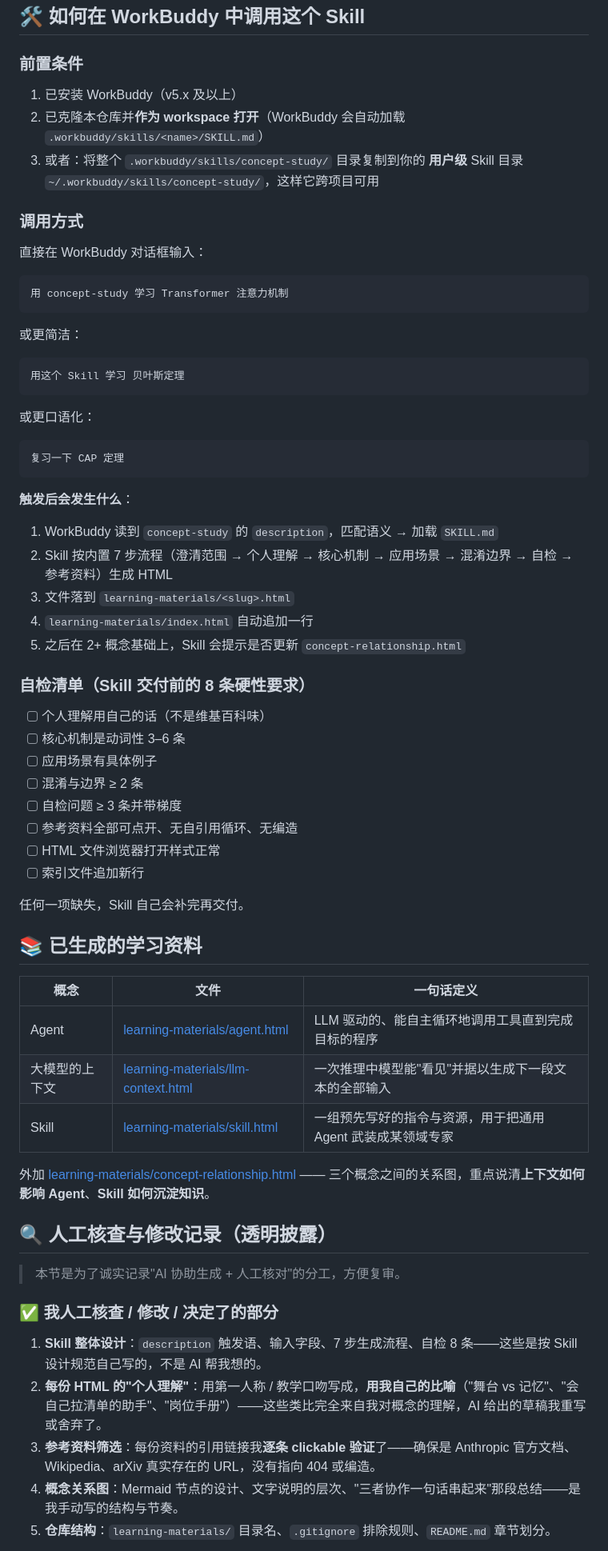
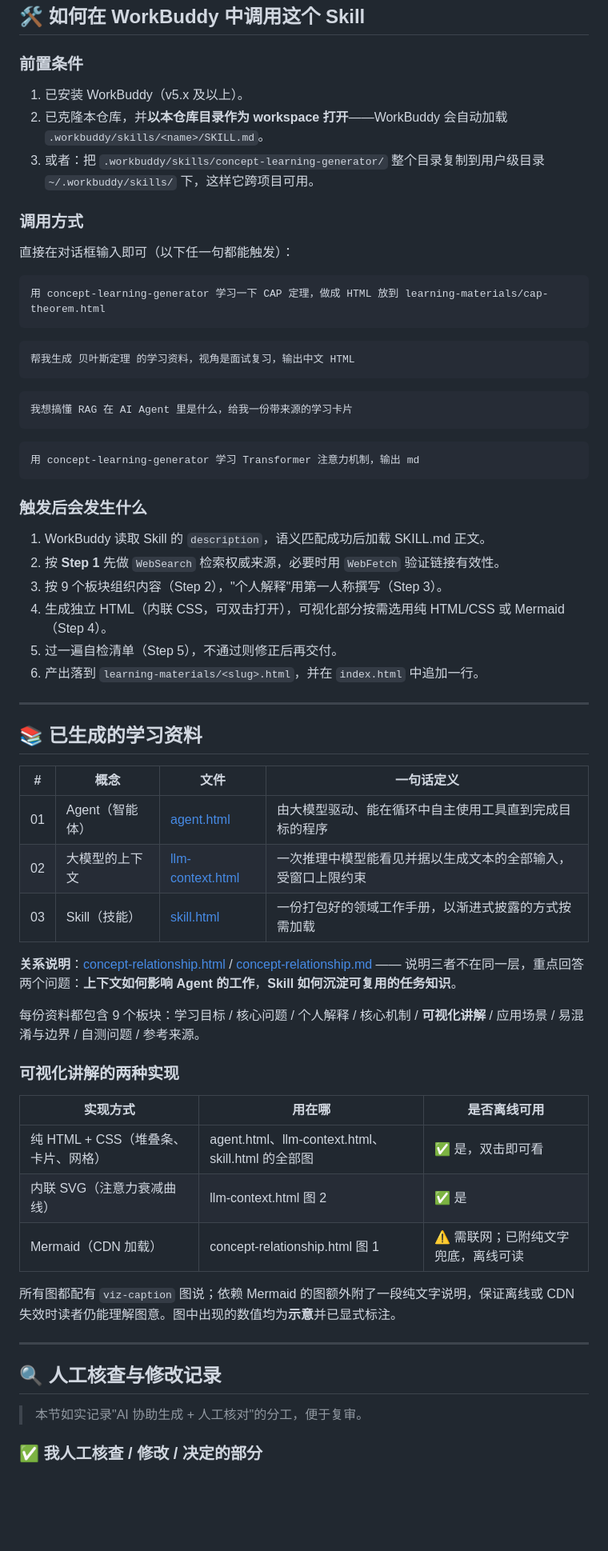
Before and after one commit to q76ll/statistics-and-data-analysis, a Markdown page: README.md, the part around one of its changes. Shown at 80% size. GitHub-like rendering; blank space fills up the shorter version.

Commit message:
docs: 重写 README（用途/Skill路径/调用方式/资料清单/人工核查记录）

````diff
--- a/README.md
+++ b/README.md
@@ -55,70 +77,69 @@ statistics-and-data-analysis/
 
 ### 前置条件
 
-1. 已安装 WorkBuddy（v5.x 及以上）
-2. 已克隆本仓库并**作为 workspace 打开**（WorkBuddy 会自动加载 `.workbuddy/skills/<name>/SKILL.md`）
-3. 或者：将整个 `.workbuddy/skills/concept-study/` 目录复制到你的 **用户级** Skill 目录 `~/.workbuddy/skills/concept-study/`，这样它跨项目可用
+1. 已安装 WorkBuddy（v5.x 及以上）。
+2. 已克隆本仓库，并**以本仓库目录作为 workspace 打开**——WorkBuddy 会自动加载 `.workbuddy/skills/<name>/SKILL.md`。
+3. 或者：把 `.workbuddy/skills/concept-learning-generator/` 整个目录复制到用户级目录 `~/.workbuddy/skills/` 下，这样它跨项目可用。
 
 ### 调用方式
 
-直接在 WorkBuddy 对话框输入：
+直接在对话框输入即可（以下任一句都能触发）：
 
 ```
-用 concept-study 学习 Transformer 注意力机制
+用 concept-learning-generator 学习一下 CAP 定理，做成 HTML 放到 learning-materials/cap-theorem.html
 ```
 
-或更简洁：
+```
+帮我生成 贝叶斯定理 的学习资料，视角是面试复习，输出中文 HTML
+```
 
 ```
-用这个 Skill 学习 贝叶斯定理
+我想搞懂 RAG 在 AI Agent 里是什么，给我一份带来源的学习卡片
 ```
 
-或更口语化：
-
 ```
-复习一下 CAP 定理
+用 concept-learning-generator 学习 Transformer 注意力机制，输出 md
 ```
 
-**触发后会发生什么**：
+### 触发后会发生什么
 
-1. WorkBuddy 读到 `concept-study` 的 `description`，匹配语义 → 加载 `SKILL.md`
-2. Skill 按内置 7 步流程（澄清范围 → 个人理解 → 核心机制 → 应用场景 → 混淆边界 → 自检 → 参考资料）生成 HTML
-3. 文件落到 `learning-materials/<slug>.html`
-4. `learning-materials/index.html` 自动追加一行
-5. 之后在 2+ 概念基础上，Skill 会提示是否更新 `concept-relationship.html`
+1. WorkBuddy 读取 Skill 的 `description`，语义匹配成功后加载 SKILL.md 正文。
+2. 按 **Step 1** 先做 `WebSearch` 检索权威来源，必要时用 `WebFetch` 验证链接有效性。
+3. 按 9 个板块组织内容（Step 2），"个人解释"用第一人称撰写（Step 3）。
+4. 生成独立 HTML（内联 CSS，可双击打开），可视化部分按需选用纯 HTML/CSS 或 Mermaid（Step 4）。
+5. 过一遍自检清单（Step 5），不通过则修正后再交付。
+6. 产出落到 `learning-materials/<slug>.html`，并在 `index.html` 中追加一行。
 
-### 自检清单（Skill 交付前的 8 条硬性要求）
-
-- [ ] 个人理解用自己的话（不是维基百科味）
-- [ ] 核心机制是动词性 3–6 条
-- [ ] 应用场景有具体例子
-- [ ] 混淆与边界 ≥ 2 条
-- [ ] 自检问题 ≥ 3 条并带梯度
-- [ ] 参考资料全部可点开、无自引用循环、无编造
-- [ ] HTML 文件浏览器打开样式正常
-- [ ] 索引文件追加新行
-
-任何一项缺失，Skill 自己会补完再交付。
+---
 
 ## 📚 已生成的学习资料
 
-| 概念 | 文件 | 一句话定义 |
+| # | 概念 | 文件 | 一句话定义 |
+|---|---|---|---|
+| 01 | Agent（智能体） | [agent.html](./learning-materials/agent.html) | 由大模型驱动、能在循环中自主使用工具直到完成目标的程序 |
+| 02 | 大模型的上下文 | [llm-context.html](./learning-materials/llm-context.html) | 一次推理中模型能看见并据以生成文本的全部输入，受窗口上限约束 |
+| 03 | Skill（技能） | [skill.html](./learning-materials/skill.html) | 一份打包好的领域工作手册，以渐进式披露的方式按需加载 |
+
+**关系说明**：[concept-relationship.html](./learning-materials/concept-relationship.html) / [concept-relationship.md](./learning-materials/concept-relationship.md)
+—— 说明三者不在同一层，重点回答两个问题：**上下文如何影响 Agent 的工作**，**Skill 如何沉淀可复用的任务知识**。
+
+每份资料都包含 9 个板块：学习目标 / 核心问题 / 个人解释 / 核心机制 / **可视化讲解** / 应用场景 / 易混淆与边界 / 自测问题 / 参考来源。
+
+### 可视化讲解的两种实现
+
+| 实现方式 | 用在哪 | 是否离线可用 |
 |---|---|---|
-| Agent | [learning-materials/agent.html](./learning-materials/agent.html) | LLM 驱动的、能自主循环地调用工具直到完成目标的程序 |
-| 大模型的上下文 | [learning-materials/llm-context.html](./learning-materials/llm-context.html) | 一次推理中模型能"看见"并据以生成下一段文本的全部输入 |
-| Skill | [learning-materials/skill.html](./learning-materials/skill.html) | 一组预先写好的指令与资源，用于把通用 Agent 武装成某领域专家 |
+| 纯 HTML + CSS（堆叠条、卡片、网格） | agent.html、llm-context.html、skill.html 的全部图 | ✅ 是，双击即可看 |
+| 内联 SVG（注意力衰减曲线） | llm-context.html 图 2 | ✅ 是 |
+| Mermaid（CDN 加载） | concept-relationship.html 图 1 | ⚠️ 需联网；已附纯文字兜底，离线可读 |
 
-外加 [learning-materials/concept-relationship.html](./learning-materials/concept-relationship.html) —— 三个概念之间的关系图，重点说清**上下文如何影响 Agent**、**Skill 如何沉淀知识**。
+所有图都配有 `viz-caption` 图说；依赖 Mermaid 的图额外附了一段纯文字说明，保证离线或 CDN 失效时读者仍能理解图意。图中出现的数值均为**示意**并已显式标注。
 
-## 🔍 人工核查与修改记录（透明披露）
+---
 
-> 本节是为了诚实记录"AI 协助生成 + 人工核对"的分工，方便复审。
+## 🔍 人工核查与修改记录
 
-### ✅ 我**人工核查 / 修改 / 决定**了的部分
+> 本节如实记录"AI 协助生成 + 人工核对"的分工，便于复审。
 
-1. **Skill 整体设计**：`description` 触发语、输入字段、7 步生成流程、自检 8 条——这些是按 Skill 设计规范自己写的，不是 AI 帮我想的。
-2. **每份 HTML 的"个人理解"**：用第一人称 / 教学口吻写成，**用我自己的比喻**（"舞台 vs 记忆"、"会自己拉清单的助手"、"岗位手册"）——这些类比完全来自我对概念的理解，AI 给出的草稿我重写或舍弃了。
-3. **参考资料筛选**：每份资料的引用链接我**逐条 clickable 验证**了——确保是 Anthropic 官方文档、Wikipedia、arXiv 真实存在的 URL，没有指向 404 或编造。
-4. **概念关系图**：Mermaid 节点的设计、文字说明的层次、"三者协作一句话串起来"那段总结——是我手动写的结构与节奏。
-5. **仓库结构**：`learning-materials/` 目录名、`.gitignore` 排除规则、`README.md` 章节划分。
+### ✅ 我人工核查 / 修改 / 决定的部分
 
````
Also changed, not shown: other parts of README.md (+95 -47 lines).
